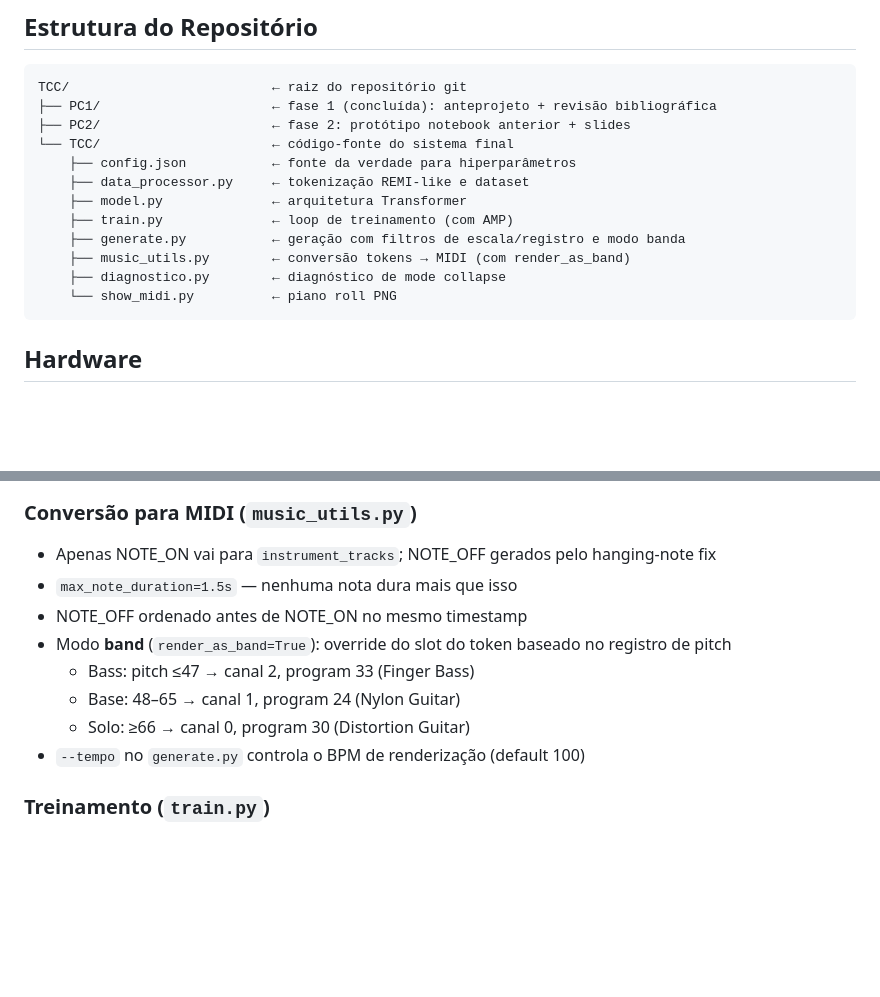
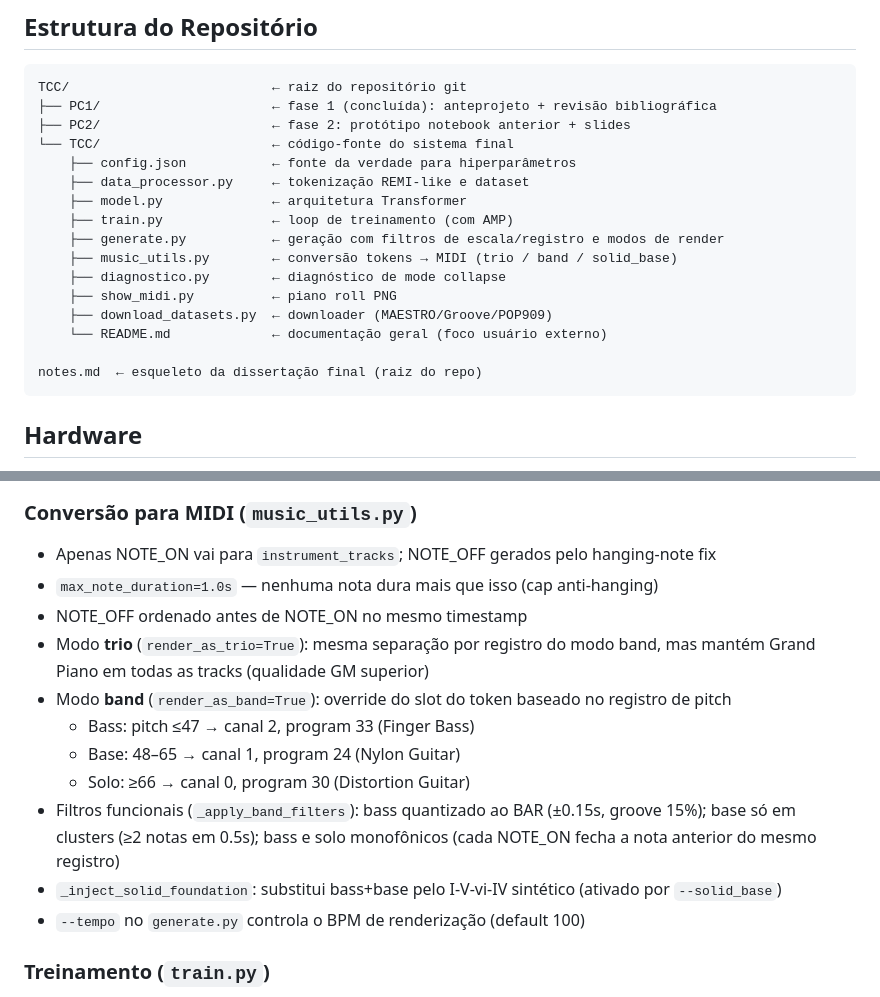
Before and after one commit to ikeda7/music-ai-generator, a Markdown page: CLAUDE.md, 2 parts joined by grey strips. GitHub-like rendering; blank space fills up the shorter version.

````diff
--- a/CLAUDE.md
+++ b/CLAUDE.md
@@ -20,10 +20,14 @@ TCC/                          ← raiz do repositório git
     ├── data_processor.py     ← tokenização REMI-like e dataset
     ├── model.py              ← arquitetura Transformer
     ├── train.py              ← loop de treinamento (com AMP)
-    ├── generate.py           ← geração com filtros de escala/registro e modo banda
-    ├── music_utils.py        ← conversão tokens → MIDI (com render_as_band)
+    ├── generate.py           ← geração com filtros de escala/registro e modos de render
+    ├── music_utils.py        ← conversão tokens → MIDI (trio / band / solid_base)
     ├── diagnostico.py        ← diagnóstico de mode collapse
-    └── show_midi.py          ← piano roll PNG
+    ├── show_midi.py          ← piano roll PNG
+    ├── download_datasets.py  ← downloader (MAESTRO/Groove/POP909)
+    └── README.md             ← documentação geral (foco usuário externo)
+
+notes.md  ← esqueleto da dissertação final (raiz do repo)
 ```
 
 ## Hardware
@@ -142,12 +164,15 @@ Removidas (modelo aprende do dataset): cycling forçado, penalidade de steps ím
 
 ### Conversão para MIDI (`music_utils.py`)
 - Apenas NOTE_ON vai para `instrument_tracks`; NOTE_OFF gerados pelo hanging-note fix
-- `max_note_duration=1.5s` — nenhuma nota dura mais que isso
+- `max_note_duration=1.0s` — nenhuma nota dura mais que isso (cap anti-hanging)
 - NOTE_OFF ordenado antes de NOTE_ON no mesmo timestamp
+- Modo **trio** (`render_as_trio=True`): mesma separação por registro do modo band, mas mantém Grand Piano em todas as tracks (qualidade GM superior)
 - Modo **band** (`render_as_band=True`): override do slot do token baseado no registro de pitch
   - Bass: pitch ≤47 → canal 2, program 33 (Finger Bass)
   - Base: 48–65 → canal 1, program 24 (Nylon Guitar)
   - Solo: ≥66 → canal 0, program 30 (Distortion Guitar)
+- Filtros funcionais (`_apply_band_filters`): bass quantizado ao BAR (±0.15s, groove 15%); base só em clusters (≥2 notas em 0.5s); bass e solo monofônicos (cada NOTE_ON fecha a nota anterior do mesmo registro)
+- `_inject_solid_foundation`: substitui bass+base pelo I-V-vi-IV sintético (ativado por `--solid_base`)
 - `--tempo` no `generate.py` controla o BPM de renderização (default 100)
 
 ### Treinamento (`train.py`)
````
Also changed, not shown: other parts of CLAUDE.md (+33 -14 lines).
